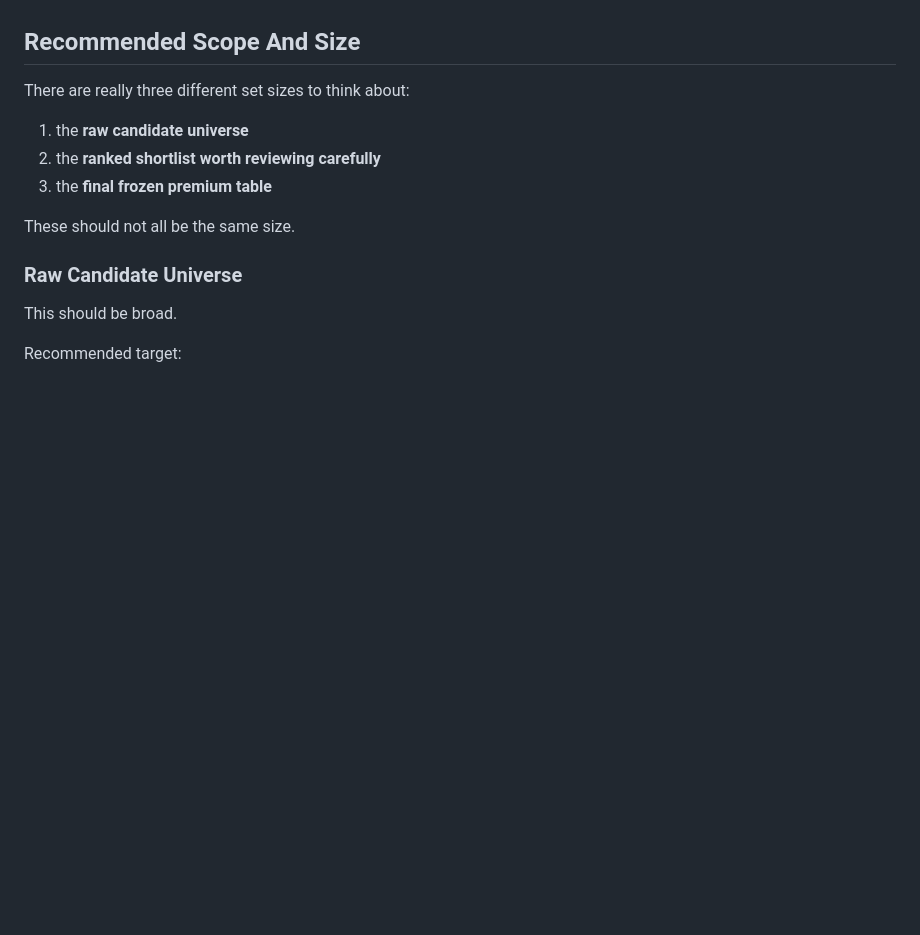
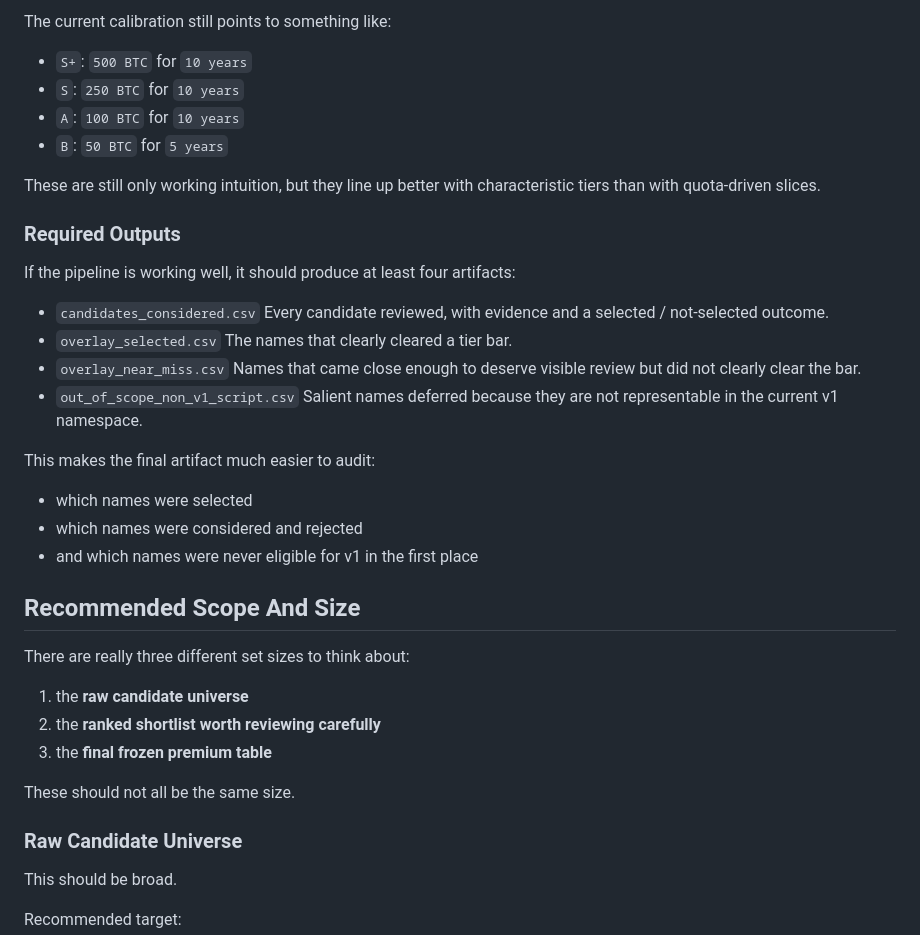
Before and after one commit to deekay/gns, a Markdown page: docs/research/LAUNCH_PREMIUM_OVERLAY_PIPELINE.md, the part around one of its changes. Drawn GitHub-style; blank space fills up the shorter version.

```diff
--- a/docs/research/LAUNCH_PREMIUM_OVERLAY_PIPELINE.md
+++ b/docs/research/LAUNCH_PREMIUM_OVERLAY_PIPELINE.md
@@ -390,3 +425,30 @@ Those numbers are placeholders. The important part is the shape:
+The current calibration still points to something like:
+
+- `S+`: `500 BTC` for `10 years`
+- `S`: `250 BTC` for `10 years`
+- `A`: `100 BTC` for `10 years`
+- `B`: `50 BTC` for `5 years`
+
+These are still only working intuition, but they line up better with characteristic tiers than with quota-driven slices.
+
+### Required Outputs
+
+If the pipeline is working well, it should produce at least four artifacts:
+
+- `candidates_considered.csv`
+  Every candidate reviewed, with evidence and a selected / not-selected outcome.
+- `overlay_selected.csv`
+  The names that clearly cleared a tier bar.
+- `overlay_near_miss.csv`
+  Names that came close enough to deserve visible review but did not clearly clear the bar.
+- `out_of_scope_non_v1_script.csv`
+  Salient names deferred because they are not representable in the current v1 namespace.
+
+This makes the final artifact much easier to audit:
+
+- which names were selected
+- which names were considered and rejected
+- and which names were never eligible for v1 in the first place
 
 ## Recommended Scope And Size
 
```
Also changed, not shown: other parts of docs/research/LAUNCH_PREMIUM_OVERLAY_PIPELINE.md (+65 -58 lines), docs/research/INITIAL_SALIENCE_TIERING_EXERCISE.md (+127 -113 lines).
